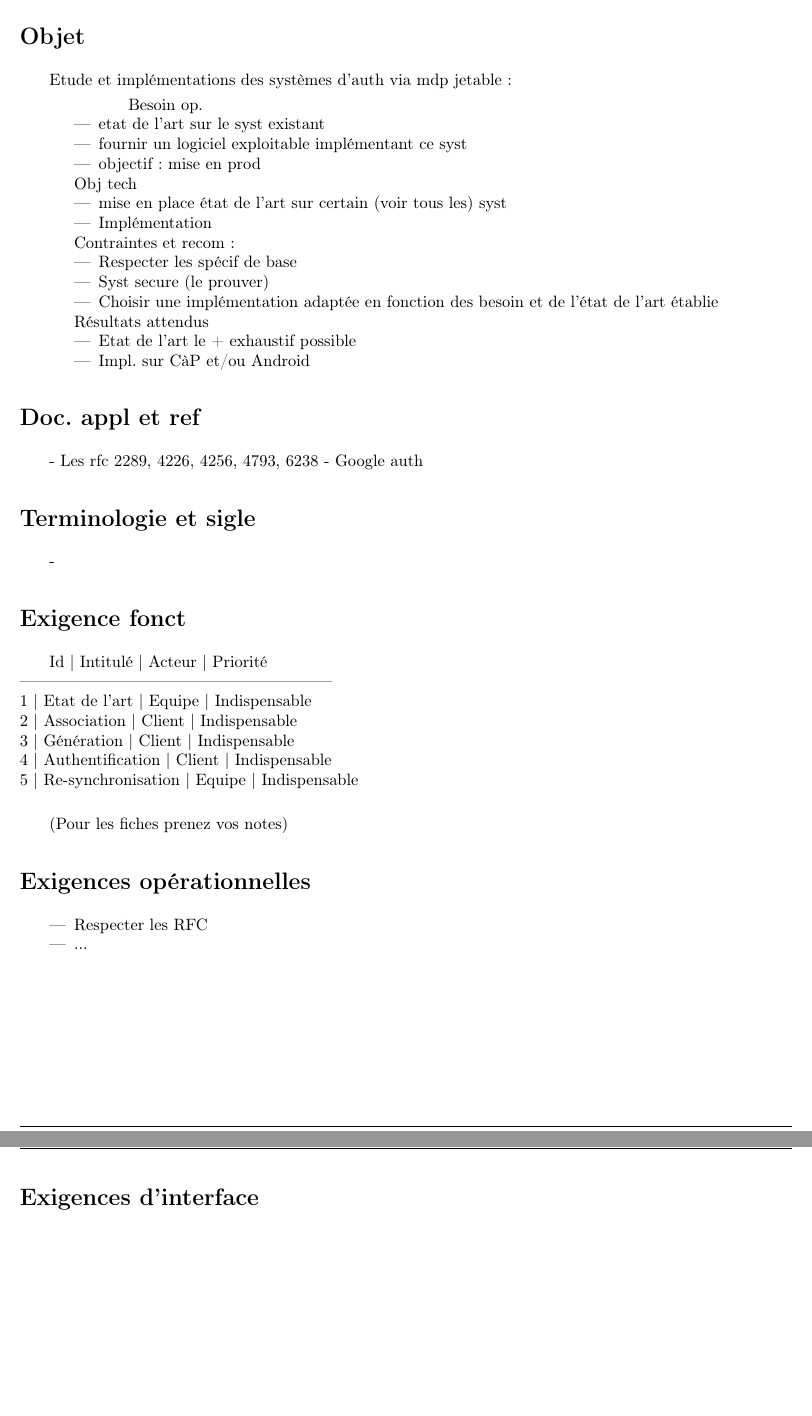
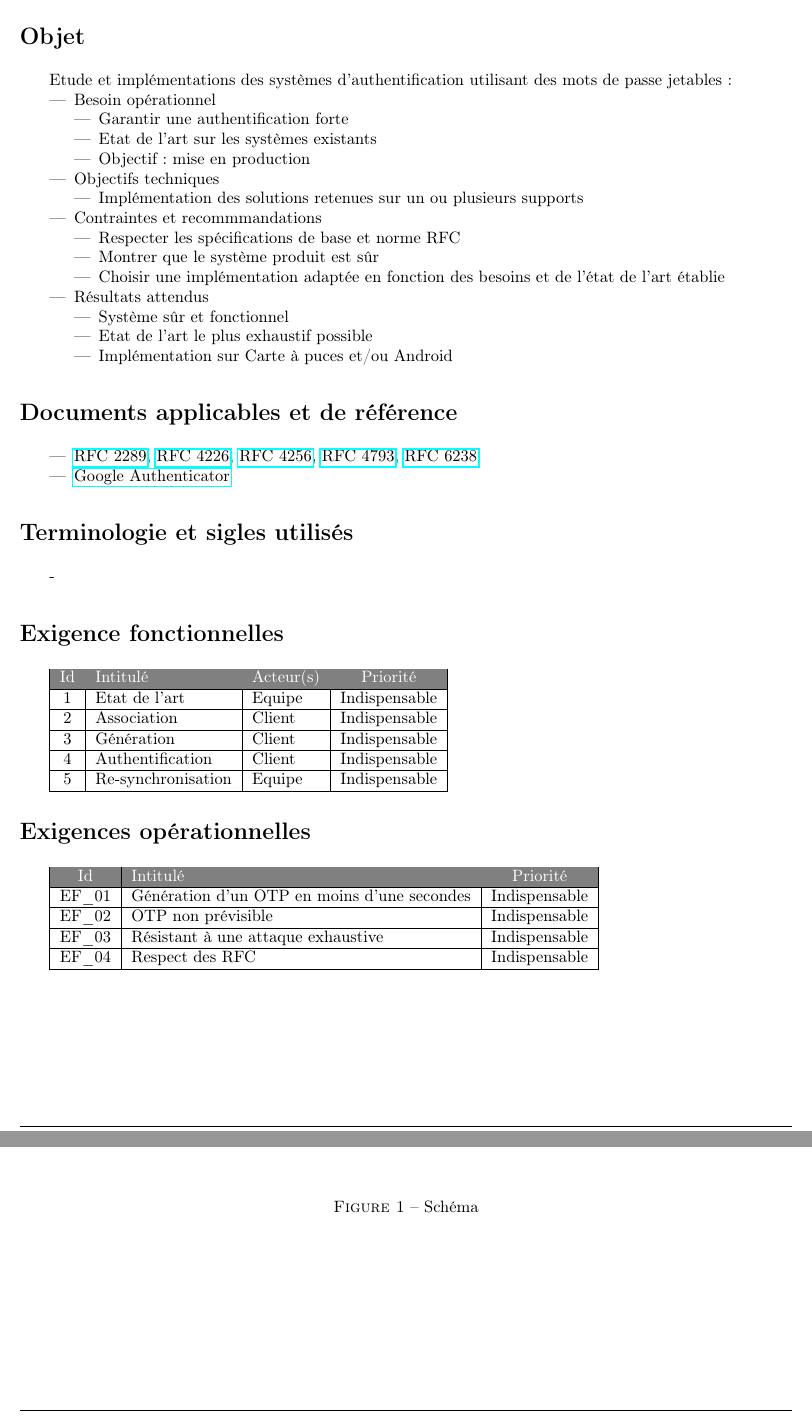
Before and after one commit to lesbeben/m1ssi2013, a LaTeX CV (doc/STB.tex): two parts of pages 1 and 2 of 2 before the commit and two parts of pages 2 and 3 of 4 after it, joined at a grey line, cut so that both start at the same text, the shorter picture padded with empty space. Compiled offline with pdfLaTeX; the source files are stored in an older character set and shown here as Unicode.

Commit message:
Ajout STB.tex
Ajout specification des besoins V1.0

```diff
--- a/doc/STB.tex
+++ b/doc/STB.tex
@@ -3,7 +3,4 @@
 \usepackage[T1]{fontenc}
 \usepackage[francais]{babel}
 
-\begin{document}
-
 \title{Spécification Technique des Besoins}
-\author{}
@@ -12,55 +20,80 @@
 %-------------------------------------------------------------------------------
 \section*{Objet}
-Etude et implémentations des systèmes d'auth via mdp jetable :
+Etude et implémentations des systèmes d'authentification utilisant des mots de passe jetables :
 \begin{itemize}
-Besoin op.
+    \item Besoin opérationnel
         \begin{itemize}
-\item etat de l'art sur le syst existant
-\item fournir un logiciel exploitable implémentant ce syst
-\item objectif : mise en prod
+            \item Garantir une authentification forte
+            \item Etat de l'art sur les systèmes existants
+            \item Objectif : mise en production
         \end{itemize}
-Obj tech
+    \item Objectifs techniques
 	    \begin{itemize}
-\item mise en place état de l'art sur certain (voir tous les) syst
-\item Implémentation
+            \item Implémentation des solutions retenues sur un ou plusieurs supports
 	    \end{itemize}
-Contraintes et recom :
+    \item Contraintes et recommmandations
         \begin{itemize}
-\item Respecter les spécif de base
-\item Syst secure (le prouver)
-\item Choisir une implémentation adaptée en fonction des besoin et de l'état de l'art établie
+            \item Respecter les spécifications de base et norme RFC
+            \item Montrer que le système produit est sûr
+            \item Choisir une implémentation adaptée en fonction des besoins et de l'état de l'art établie
         \end{itemize}
-Résultats attendus
+    \item Résultats attendus
         \begin{itemize}
-\item Etat de l'art le + exhaustif possible
-\item Impl. sur CàP et/ou Android
+            \item Système sûr et fonctionnel
+            \item Etat de l'art le plus exhaustif possible
+            \item Implémentation sur Carte à puces et/ou Android
         \end{itemize}
 \end{itemize}
 %-------------------------------------------------------------------------------
-\section*{Doc. appl et ref}
-	- Les rfc 2289, 4226, 4256, 4793, 6238
-	- Google auth
+\section*{Documents applicables et de référence}
+\begin{itemize}
+    \item \href{http://tools.ietf.org/html/rfc2289}{RFC 2289}, \href{http://www.ietf.org/rfc/rfc4226.txt}{RFC 4226}, \href{http://www.ietf.org/rfc/rfc4256.txt}{RFC 4256}, \href{http://tools.ietf.org/html/rfc4793}{RFC 4793}, \href{http://tools.ietf.org/html/rfc6238}{RFC 6238}
+	\item \href{http://code.google.com/p/google-authenticator/}{Google Authenticator}
+\end{itemize}
+%-------------------------------------------------------------------------------
+\section*{Terminologie et sigles utilisés}
+	-
+%-------------------------------------------------------------------------------
+\section*{Exigence fonctionnelles}
+\begin{figure}
+\hfill
+\includegraphics[scale=0.5]{diagramme1.png}
+\hfill
+\caption{Schéma}
+\end{figure}
+\begin{tabular}{|c|l|l|c|}
+    \hline
+    \rowcolor{gray}
+    \textcolor{white}{Id} & \textcolor{white}{Intitulé} & \textcolor{white}{Acteur(s)} & \textcolor{white}{Priorité}\\
+    \hline
+    1 & Etat de l'art & Equipe & Indispensable\\
+    \hline
+    2 & Association & Client & Indispensable\\
+    \hline
+    3 & Génération & Client & Indispensable\\
+    \hline
+    4 & Authentification & Client & Indispensable\\
+    \hline
+    5 & Re-synchronisation & Equipe & Indispensable\\
+    \hline
+\end{tabular}
 
 %-------------------------------------------------------------------------------
-\section*{Terminologie et sigle}
-	-
-%-------------------------------------------------------------------------------
-\section*{Exigence fonct}
-	Id	|	Intitulé			|	Acteur	|	Priorité\\
-	---------------------------------------------------------\\
-	1	|	Etat de l'art		|	Equipe	|	Indispensable\\
-	2	|	Association			|	Client	|	Indispensable\\
-	3	|	Génération			|	Client	|	Indispensable\\
-	4	|	Authentification	|	Client	|	Indispensable\\
-	5	|	Re-synchronisation	|	Equipe	|	Indispensable\\
-
-(Pour les fiches prenez vos notes)
-%-------------------------------------------------------------------------------
 \section*{Exigences opérationnelles}
-\begin{itemize}
-\item Respecter les RFC
-\item ...
-\end{itemize}
+\begin{tabular}{|c|l|c|}
+    \hline
+    \rowcolor{gray}
+    \textcolor{white}{Id} & \textcolor{white}{Intitulé} & \textcolor{white}{Priorité}\\
+    \hline
+    EF\_01 & Génération d'un OTP en moins d'une secondes & Indispensable\\
+    \hline
+    EF\_02 & OTP non prévisible & Indispensable\\
+    \hline
+    EF\_03 & Résistant à une attaque exhaustive & Indispensable\\
+    \hline
+    EF\_04 & Respect des RFC & Indispensable\\
+    \hline
+\end{tabular}
 
 %-------------------------------------------------------------------------------
 \section*{Exigences d'interface}
```
Also changed, not shown: doc/STB.tex (23 more changed lines). Lines whose indentation alone changed are shown as unchanged.
